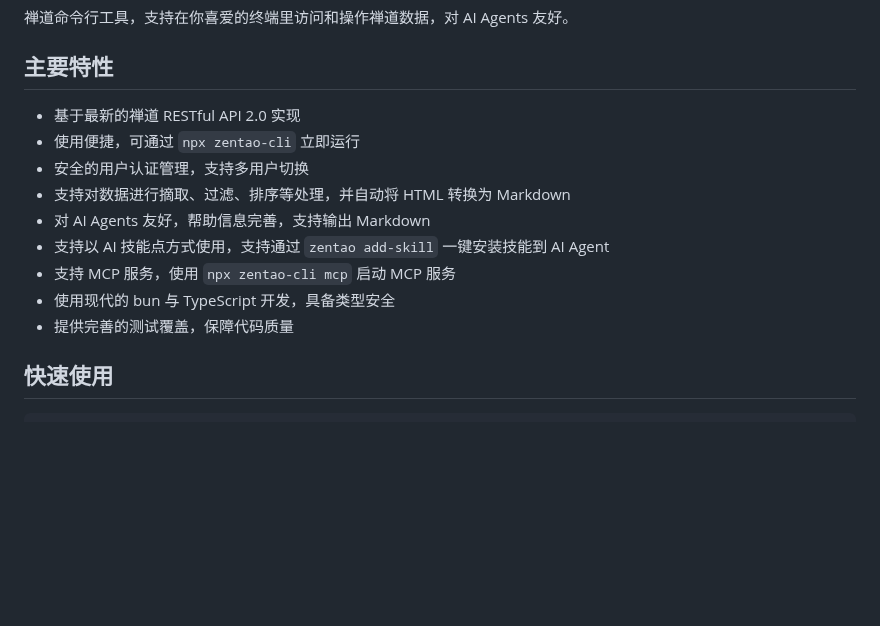
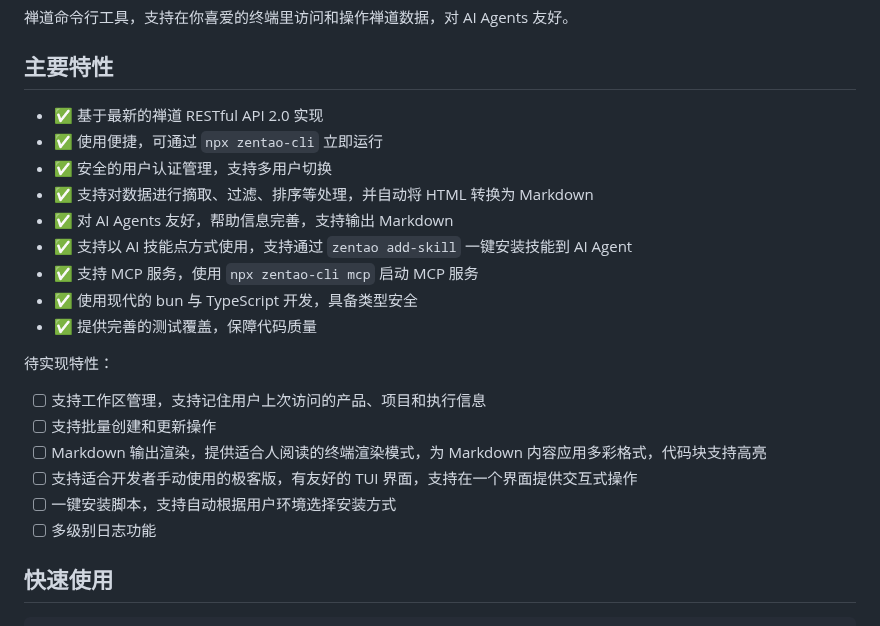
Before and after one commit to easysoft/zentao-cli, a Markdown page: README.md, the part around one of its changes. Rendered like a GitHub page; blank space fills up the shorter version.

Commit message:
* docs: enhance README with feature checkmarks and outline pending features

```diff
--- a/README.md
+++ b/README.md
@@ -4,15 +4,24 @@
 
 ## 主要特性
 
-* 基于最新的禅道 RESTful API 2.0 实现
-* 使用便捷，可通过 `npx zentao-cli` 立即运行
-* 安全的用户认证管理，支持多用户切换
-* 支持对数据进行摘取、过滤、排序等处理，并自动将 HTML 转换为 Markdown
-* 对 AI Agents 友好，帮助信息完善，支持输出 Markdown
-* 支持以 AI 技能点方式使用，支持通过 `zentao add-skill` 一键安装技能到 AI Agent
-* 支持 MCP 服务，使用 `npx zentao-cli mcp` 启动 MCP 服务
-* 使用现代的 bun 与 TypeScript 开发，具备类型安全
-* 提供完善的测试覆盖，保障代码质量
+* ✅ 基于最新的禅道 RESTful API 2.0 实现
+* ✅ 使用便捷，可通过 `npx zentao-cli` 立即运行
+* ✅ 安全的用户认证管理，支持多用户切换
+* ✅ 支持对数据进行摘取、过滤、排序等处理，并自动将 HTML 转换为 Markdown
+* ✅ 对 AI Agents 友好，帮助信息完善，支持输出 Markdown
+* ✅ 支持以 AI 技能点方式使用，支持通过 `zentao add-skill` 一键安装技能到 AI Agent
+* ✅ 支持 MCP 服务，使用 `npx zentao-cli mcp` 启动 MCP 服务
+* ✅ 使用现代的 bun 与 TypeScript 开发，具备类型安全
+* ✅ 提供完善的测试覆盖，保障代码质量
+
+待实现特性：
+
+* [ ] 支持工作区管理，支持记住用户上次访问的产品、项目和执行信息
+* [ ] 支持批量创建和更新操作
+* [ ] Markdown 输出渲染，提供适合人阅读的终端渲染模式，为 Markdown 内容应用多彩格式，代码块支持高亮
+* [ ] 支持适合开发者手动使用的极客版，有友好的 TUI 界面，支持在一个界面提供交互式操作
+* [ ] 一键安装脚本，支持自动根据用户环境选择安装方式
+* [ ] 多级别日志功能
 
 ## 快速使用
 
```
Also changed, not shown: other parts of README.md (+4 -16 lines).
